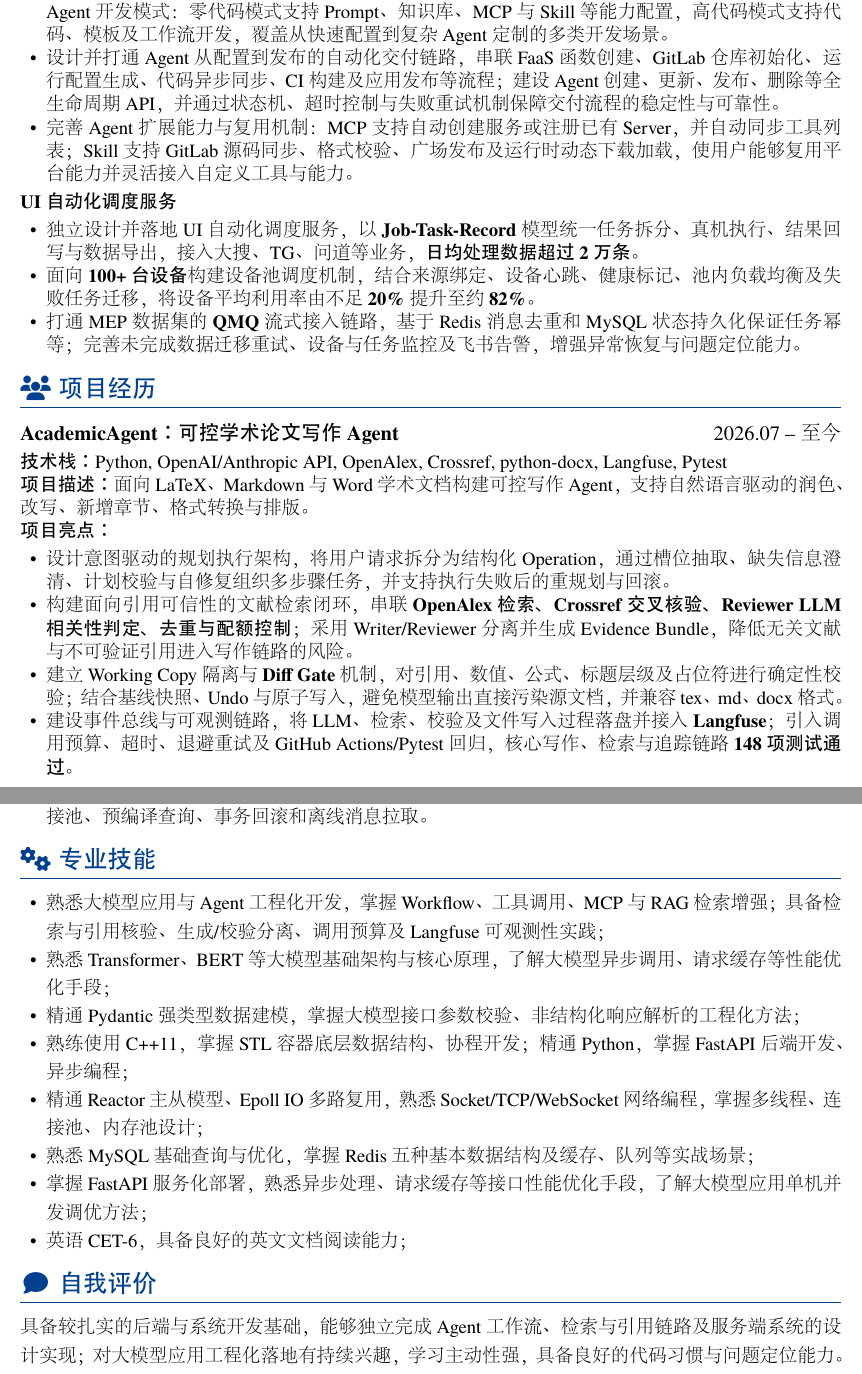
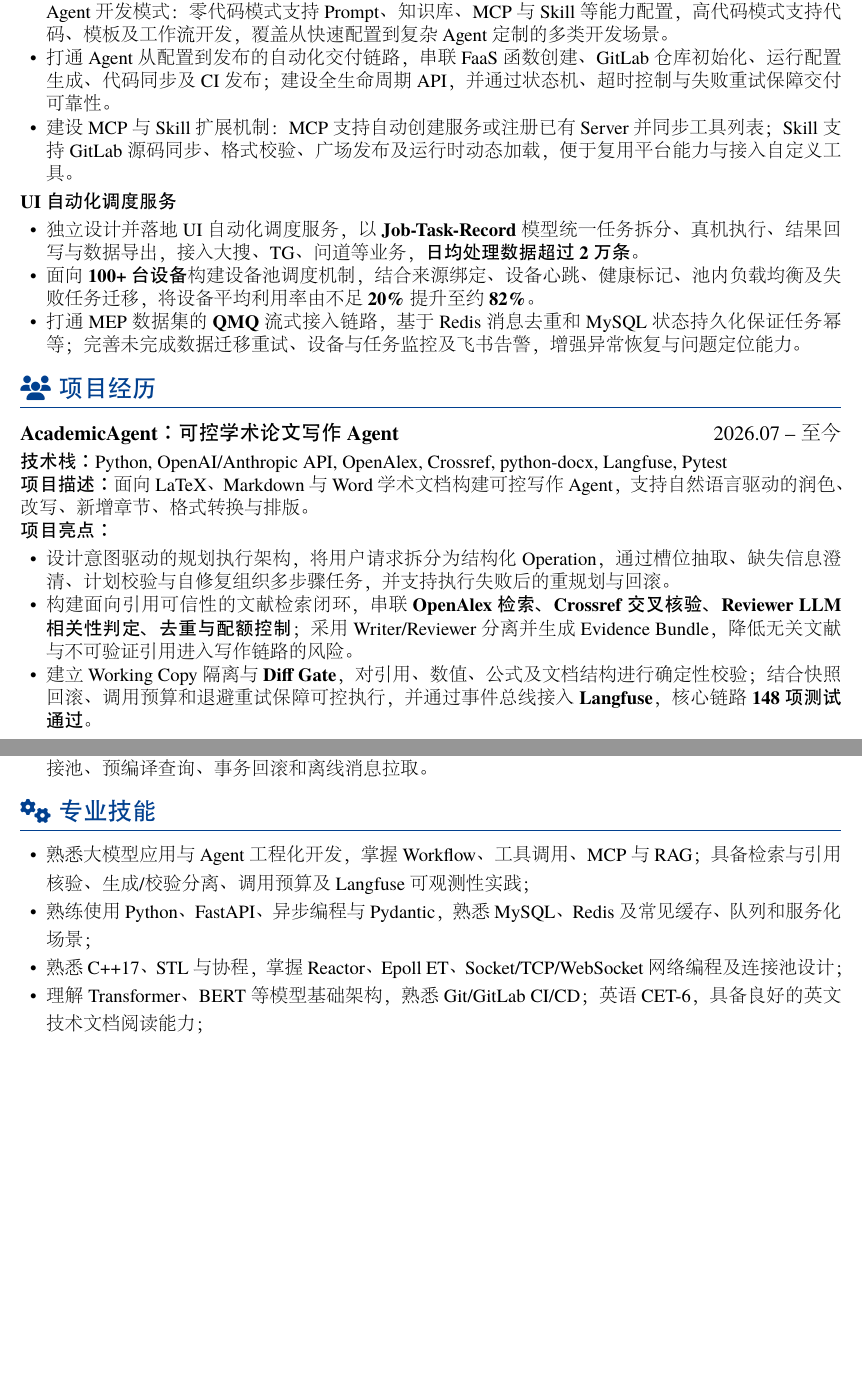
Before and after one commit to yangwan2002/mRsume, a LaTeX CV (resume-zh_CN.tex, which reads texs/sections.tex): two parts of pages 1 and 2 of 2, joined at a grey line, cut so that both start at the same text, the shorter picture padded with empty space. The pictures show the PDF file output/pdf/万洋-简历-2026-照片版.pdf that the author committed with the source.

Commit message:
refine resume content and skills

```diff
--- a/texs/sections.tex
+++ b/texs/sections.tex
@@ -10,8 +10,8 @@
 \textbf{AgentGo 一站式 Agent 开发与发布平台}
 \begin{itemize}
 	\item 参与携程模型评测平台 MEP 的 AgentGo 模块建设，面向公司内部用户提供\textbf{零代码与高代码}两类 Agent 开发模式：零代码模式支持 Prompt、知识库、MCP 与 Skill 等能力配置，高代码模式支持代码、模板及工作流开发，覆盖从快速配置到复杂 Agent 定制的多类开发场景。
-	\item 设计并打通 Agent 从配置到发布的自动化交付链路，串联 FaaS 函数创建、GitLab 仓库初始化、运行配置生成、代码异步同步、CI 构建及应用发布等流程；建设 Agent 创建、更新、发布、删除等全生命周期 API，并通过状态机、超时控制与失败重试机制保障交付流程的稳定性与可靠性。
-	\item 完善 Agent 扩展能力与复用机制：MCP 支持自动创建服务或注册已有 Server，并自动同步工具列表；Skill 支持 GitLab 源码同步、格式校验、广场发布及运行时动态下载加载，使用户能够复用平台能力并灵活接入自定义工具与能力。
+	\item 打通 Agent 从配置到发布的自动化交付链路，串联 FaaS 函数创建、GitLab 仓库初始化、运行配置生成、代码同步及 CI 发布；建设全生命周期 API，并通过状态机、超时控制与失败重试保障交付可靠性。
+	\item 建设 MCP 与 Skill 扩展机制：MCP 支持自动创建服务或注册已有 Server 并同步工具列表；Skill 支持 GitLab 源码同步、格式校验、广场发布及运行时动态加载，便于复用平台能力与接入自定义工具。
 \end{itemize}
 
 \textbf{UI 自动化调度服务}
@@ -33,8 +33,7 @@
 \begin{itemize}
 	\item 设计意图驱动的规划执行架构，将用户请求拆分为结构化 Operation，通过槽位抽取、缺失信息澄清、计划校验与自修复组织多步骤任务，并支持执行失败后的重规划与回滚。
 	\item 构建面向引用可信性的文献检索闭环，串联 \textbf{OpenAlex 检索、Crossref 交叉核验、Reviewer LLM 相关性判定、去重与配额控制}；采用 Writer/Reviewer 分离并生成 Evidence Bundle，降低无关文献与不可验证引用进入写作链路的风险。
-	\item 建立 Working Copy 隔离与 \textbf{Diff Gate} 机制，对引用、数值、公式、标题层级及占位符进行确定性校验；结合基线快照、Undo 与原子写入，避免模型输出直接污染源文档，并兼容 tex、md、docx 格式。
-	\item 建设事件总线与可观测链路，将 LLM、检索、校验及文件写入过程落盘并接入 \textbf{Langfuse}；引入调用预算、超时、退避重试及 GitHub Actions/Pytest 回归，核心写作、检索与追踪链路 \textbf{148 项测试通过}。
+	\item 建立 Working Copy 隔离与 \textbf{Diff Gate}，对引用、数值、公式及文档结构进行确定性校验；结合快照回滚、调用预算和退避重试保障可控执行，并通过事件总线接入 \textbf{Langfuse}，核心链路 \textbf{148 项测试通过}。
 \end{itemize}
 
 
@@ -54,19 +53,9 @@
 \sectionTitle{专业技能}{\faiconsixbf{gears}}
 \begin{onehalfspacing}
 	\begin{itemize}
-		\item 熟悉大模型应用与 Agent 工程化开发，掌握 Workflow、工具调用、MCP 与 RAG 检索增强；具备检索与引用核验、生成/校验分离、调用预算及 Langfuse 可观测性实践；
-		\item 熟悉Transformer、BERT等大模型基础架构与核心原理，了解大模型异步调用、请求缓存等性能优化手段；
-		\item 精通 Pydantic强类型数据建模，掌握大模型接口参数校验、非结构化响应解析的工程化方法；
-		\item 熟练使用C++11，掌握STL容器底层数据结构、协程开发；精通Python，掌握FastAPI后端开发、异步编程；
-		\item 精通Reactor主从模型、Epoll IO多路复用，熟悉Socket/TCP/WebSocket网络编程，掌握多线程、连接池、内存池设计；
-		\item 熟悉MySQL基础查询与优化，掌握Redis五种基本数据结构及缓存、队列等实战场景；
-		\item 掌握FastAPI服务化部署，熟悉异步处理、请求缓存等接口性能优化手段，了解大模型应用单机并发调优方法；
-		\item 英语CET-6，具备良好的英文文档阅读能力；
+		\item 熟悉大模型应用与 Agent 工程化开发，掌握 Workflow、工具调用、MCP 与 RAG；具备检索与引用核验、生成/校验分离、调用预算及 Langfuse 可观测性实践；
+		\item 熟练使用 Python、FastAPI、异步编程与 Pydantic，熟悉 MySQL、Redis 及常见缓存、队列和服务化场景；
+		\item 熟悉 C++17、STL 与协程，掌握 Reactor、Epoll ET、Socket/TCP/WebSocket 网络编程及连接池设计；
+		\item 理解 Transformer、BERT 等模型基础架构，熟悉 Git/GitLab CI/CD；英语 CET-6，具备良好的英文技术文档阅读能力；
 	\end{itemize}
 \end{onehalfspacing}
-
-
-\sectionTitle{自我评价}{\faiconsixbf{comment}}
-\begin{onehalfspacing}
-	\normalline{具备较扎实的后端与系统开发基础，能够独立完成 Agent 工作流、检索与引用链路及服务端系统的设计实现；对大模型应用工程化落地有持续兴趣，学习主动性强，具备良好的代码习惯与问题定位能力。}
-\end{onehalfspacing}
```
Also changed, not shown: texs/header_with_photo.tex (+1 -1 lines), output/pdf/万洋-简历-2026-照片版.pdf, texs/sections.tex (4 more changed lines).
